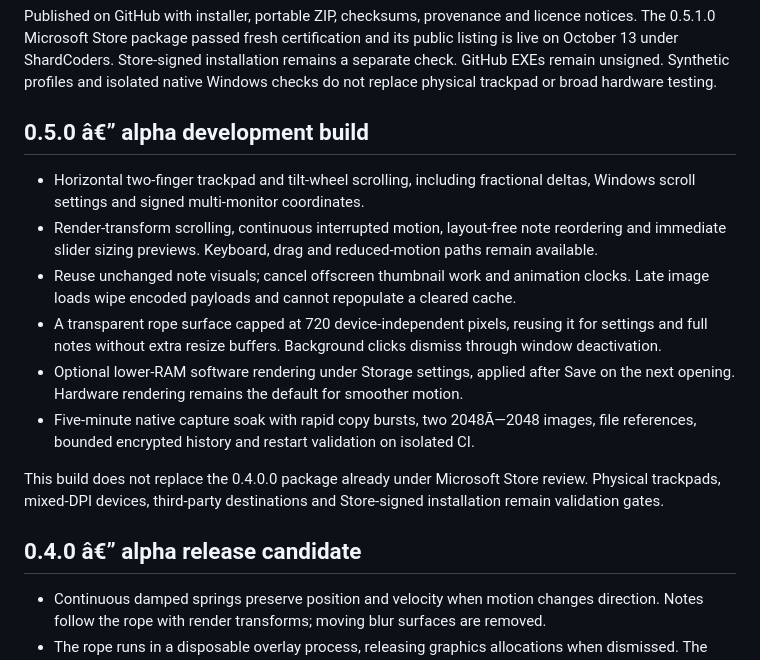
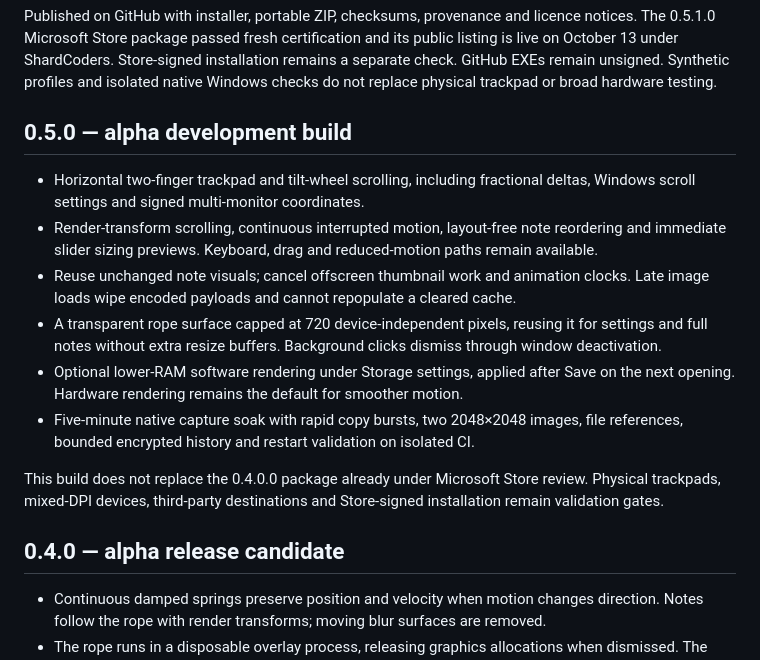
Before and after one commit to shardapps/clippboard, a Markdown page: CHANGELOG.md, the part around one of its changes. GitHub-like rendering.

```diff
--- a/CHANGELOG.md
+++ b/CHANGELOG.md
@@ -22,18 +22,18 @@ The public 0.5.1 alpha is unchanged. Windows 11 x64 remains the supported target
 
 Published on GitHub with installer, portable ZIP, checksums, provenance and licence notices. The 0.5.1.0 Microsoft Store package passed fresh certification and its public listing is live on October 13 under ShardCoders. Store-signed installation remains a separate check. GitHub EXEs remain unsigned. Synthetic profiles and isolated native Windows checks do not replace physical trackpad or broad hardware testing.
 
-## 0.5.0 â€” alpha development build
+## 0.5.0 — alpha development build
 
 - Horizontal two-finger trackpad and tilt-wheel scrolling, including fractional deltas, Windows scroll settings and signed multi-monitor coordinates.
 - Render-transform scrolling, continuous interrupted motion, layout-free note reordering and immediate slider sizing previews. Keyboard, drag and reduced-motion paths remain available.
 - Reuse unchanged note visuals; cancel offscreen thumbnail work and animation clocks. Late image loads wipe encoded payloads and cannot repopulate a cleared cache.
 - A transparent rope surface capped at 720 device-independent pixels, reusing it for settings and full notes without extra resize buffers. Background clicks dismiss through window deactivation.
 - Optional lower-RAM software rendering under Storage settings, applied after Save on the next opening. Hardware rendering remains the default for smoother motion.
-- Five-minute native capture soak with rapid copy bursts, two 2048Ã—2048 images, file references, bounded encrypted history and restart validation on isolated CI.
+- Five-minute native capture soak with rapid copy bursts, two 2048×2048 images, file references, bounded encrypted history and restart validation on isolated CI.
 
 This build does not replace the 0.4.0.0 package already under Microsoft Store review. Physical trackpads, mixed-DPI devices, third-party destinations and Store-signed installation remain validation gates.
 
-## 0.4.0 â€” alpha release candidate
+## 0.4.0 — alpha release candidate
 
 - Continuous damped springs preserve position and velocity when motion changes direction. Notes follow the rope with render transforms; moving blur surfaces are removed.
 - The rope runs in a disposable overlay process, releasing graphics allocations when dismissed. The tray/listener keeps history metadata and loads encrypted content on demand through a bounded, current-user-only pipe.
```
Also changed, not shown: other parts of CHANGELOG.md (+1 -1 lines), docs/performance.md (+1 -4 lines).
